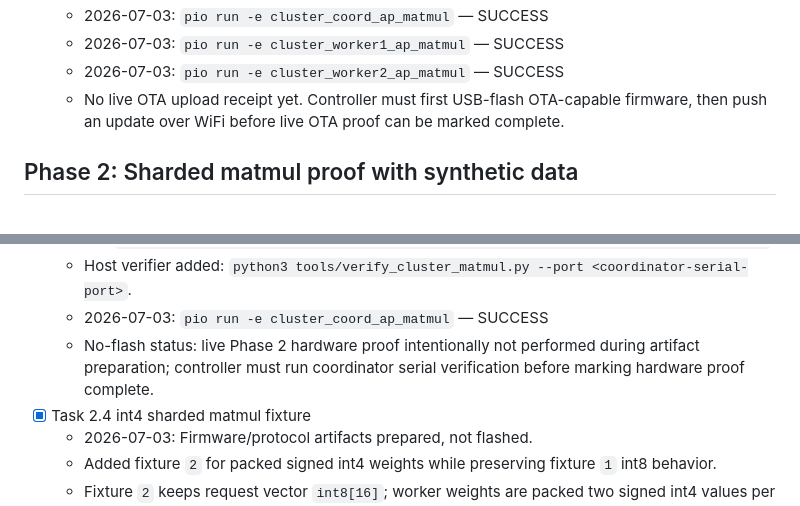
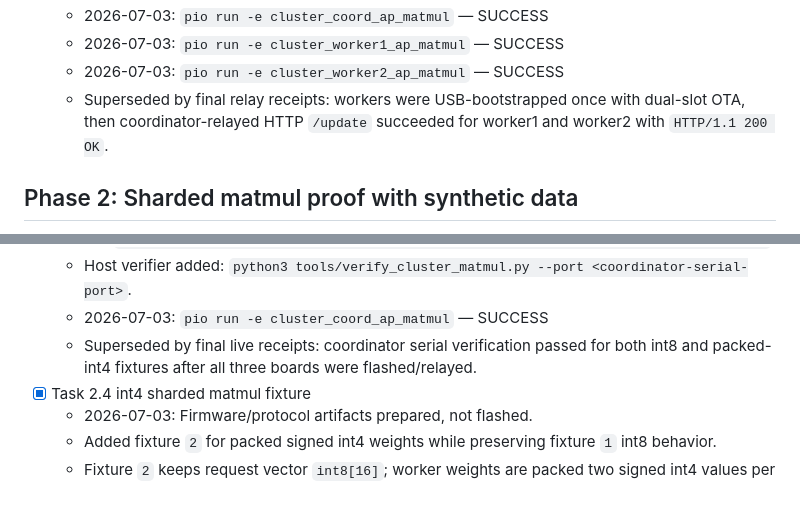
Before and after one commit to RecursiveIntell/esp32-s3-lstm-proof, a Markdown page: THREE_BOARD_CLUSTER_RECEIPT_2026-07-02.md, 2 parts joined by grey strips. Drawn GitHub-style.

Commit message:
docs: close stale cluster receipt boundaries

```diff
--- a/THREE_BOARD_CLUSTER_RECEIPT_2026-07-02.md
+++ b/THREE_BOARD_CLUSTER_RECEIPT_2026-07-02.md
@@ -126,7 +126,7 @@ This deployment plan is intentionally targeted at users with minimal local infra
   - 2026-07-03: `pio run -e cluster_coord_ap_matmul` — SUCCESS
   - 2026-07-03: `pio run -e cluster_worker1_ap_matmul` — SUCCESS
   - 2026-07-03: `pio run -e cluster_worker2_ap_matmul` — SUCCESS
-  - No live OTA upload receipt yet. Controller must first USB-flash OTA-capable firmware, then push an update over WiFi before live OTA proof can be marked complete.
+  - Superseded by final relay receipts: workers were USB-bootstrapped once with dual-slot OTA, then coordinator-relayed HTTP `/update` succeeded for worker1 and worker2 with `HTTP/1.1 200 OK`.
 
 ## Phase 2: Sharded matmul proof with synthetic data
 
@@ -158,7 +158,7 @@ This deployment plan is intentionally targeted at users with minimal local infra
     - `CLUSTER_MATMUL_GATHER seq=... worker1=... worker2=... total=... expected=... ok=...`
   - Host verifier added: `python3 tools/verify_cluster_matmul.py --port <coordinator-serial-port>`.
   - 2026-07-03: `pio run -e cluster_coord_ap_matmul` — SUCCESS
-  - No-flash status: live Phase 2 hardware proof intentionally not performed during artifact preparation; controller must run coordinator serial verification before marking hardware proof complete.
+  - Superseded by final live receipts: coordinator serial verification passed for both int8 and packed-int4 fixtures after all three boards were flashed/relayed.
 - [x] Task 2.4 int4 sharded matmul fixture
   - 2026-07-03: Firmware/protocol artifacts prepared, not flashed.
   - Added fixture `2` for packed signed int4 weights while preserving fixture `1` int8 behavior.
```
